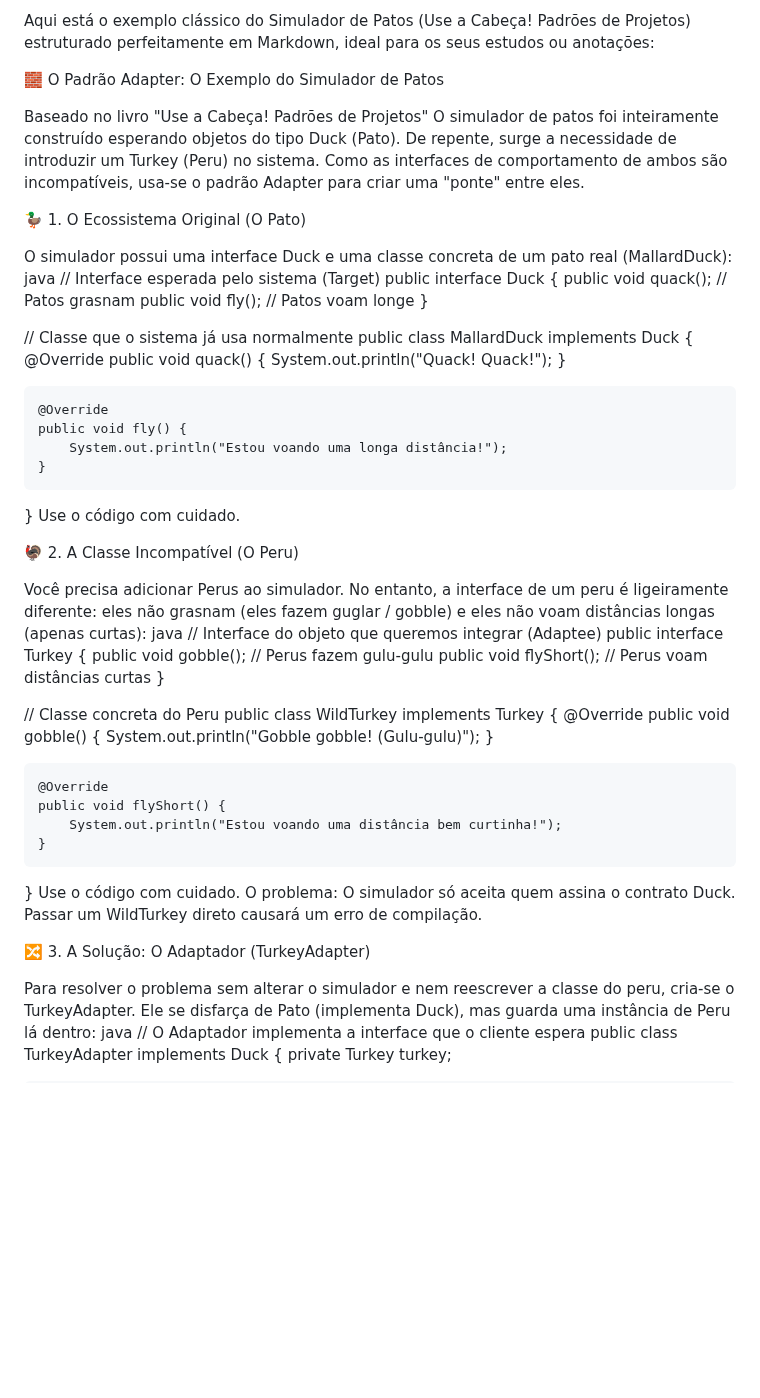
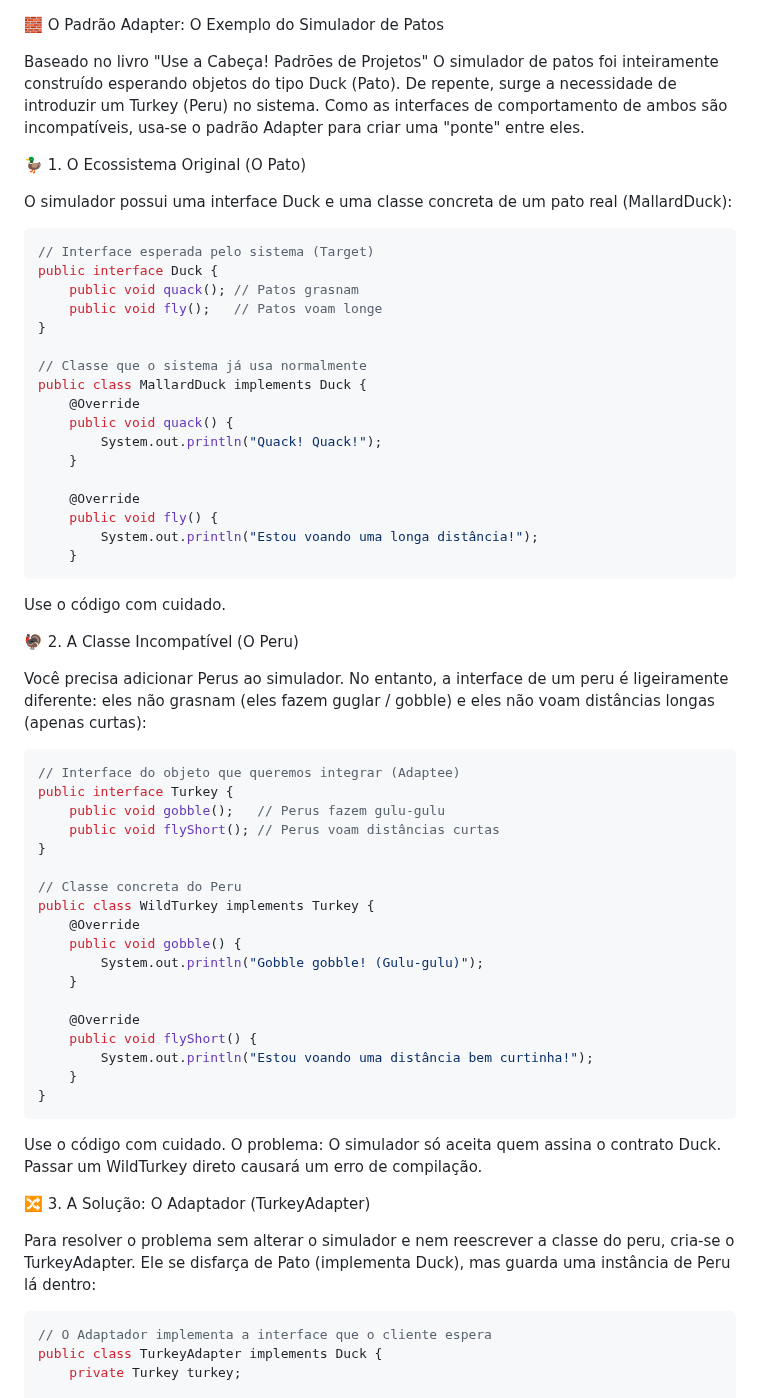
Before and after one commit to IgorAvilaPereira/ppp2026_2sem, a Markdown page: 12_adapter/proxy_teoria.md, the part around one of its changes. Rendered like a GitHub page; blank space fills up the shorter version.

Commit message:
Atualizar o proxy_teoria.md

````diff
--- a/12_adapter/proxy_teoria.md
+++ b/12_adapter/proxy_teoria.md
@@ -1,4 +1,4 @@
-Aqui está o exemplo clássico do Simulador de Patos (Use a Cabeça! Padrões de Projetos) estruturado perfeitamente em Markdown, ideal para os seus estudos ou anotações:
+
 
 🧱 O Padrão Adapter: O Exemplo do Simulador de Patos
 
@@ -8,7 +8,8 @@ O simulador de patos foi inteiramente construído esperando objetos do tipo Duck
 🦆 1. O Ecossistema Original (O Pato)
 
 O simulador possui uma interface Duck e uma classe concreta de um pato real (MallardDuck):
-java
+
+```java
 // Interface esperada pelo sistema (Target)
 public interface Duck {
     public void quack(); // Patos grasnam
@@ -26,13 +27,14 @@ public class MallardDuck implements Duck {
     public void fly() {
         System.out.println("Estou voando uma longa distância!");
     }
-}
+```
 Use o código com cuidado.
 
 🦃 2. A Classe Incompatível (O Peru)
 
 Você precisa adicionar Perus ao simulador. No entanto, a interface de um peru é ligeiramente diferente: eles não grasnam (eles fazem guglar / gobble) e eles não voam distâncias longas (apenas curtas):
-java
+
+```java
 // Interface do objeto que queremos integrar (Adaptee)
 public interface Turkey {
     public void gobble();   // Perus fazem gulu-gulu
@@ -51,13 +53,15 @@ public class WildTurkey implements Turkey {
         System.out.println("Estou voando uma distância bem curtinha!");
     }
 }
+```
 Use o código com cuidado.
 O problema: O simulador só aceita quem assina o contrato Duck. Passar um WildTurkey direto causará um erro de compilação.
 
 🔀 3. A Solução: O Adaptador (TurkeyAdapter)
 
 Para resolver o problema sem alterar o simulador e nem reescrever a classe do peru, cria-se o TurkeyAdapter. Ele se disfarça de Pato (implementa Duck), mas guarda uma instância de Peru lá dentro:
-java
+
+```java
 // O Adaptador implementa a interface que o cliente espera
 public class TurkeyAdapter implements Duck {
     private Turkey turkey;
````
Also changed, not shown: other parts of 12_adapter/proxy_teoria.md (+4 -1 lines).
